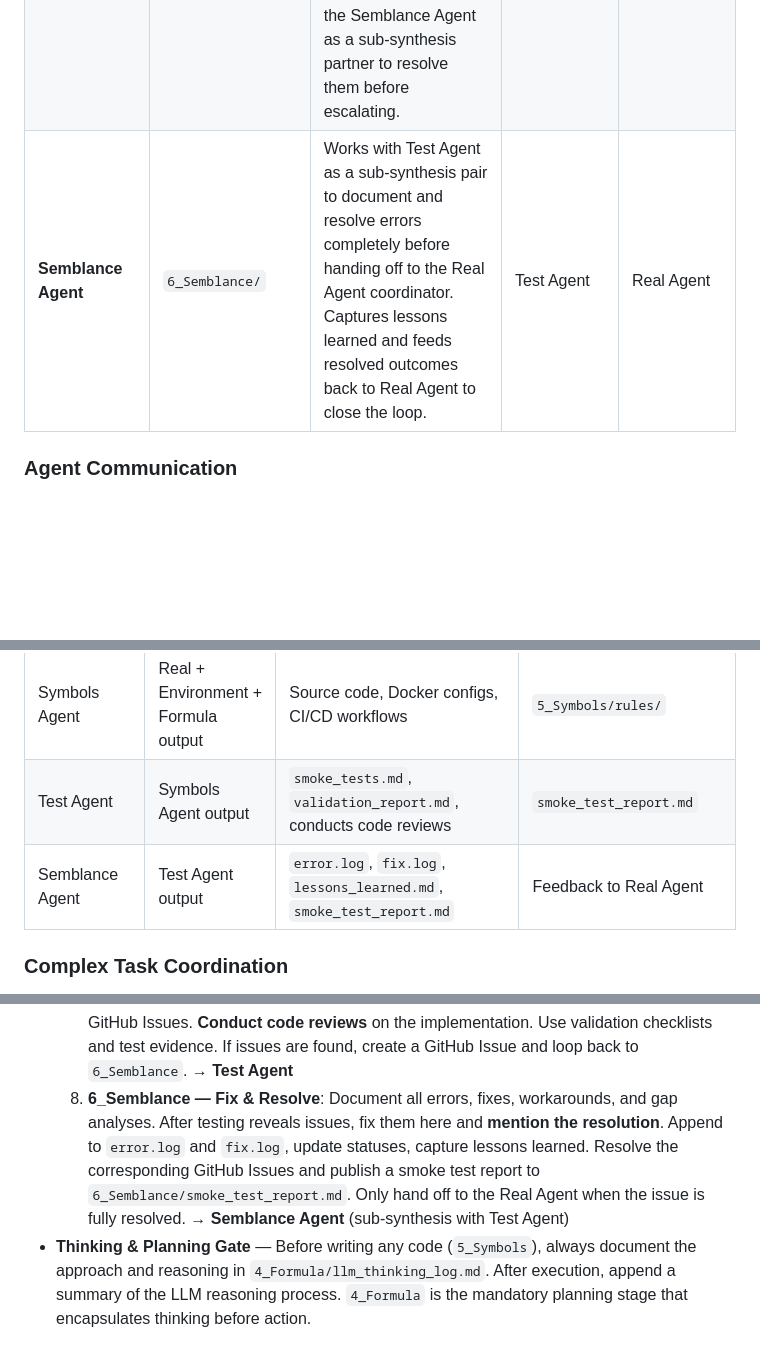
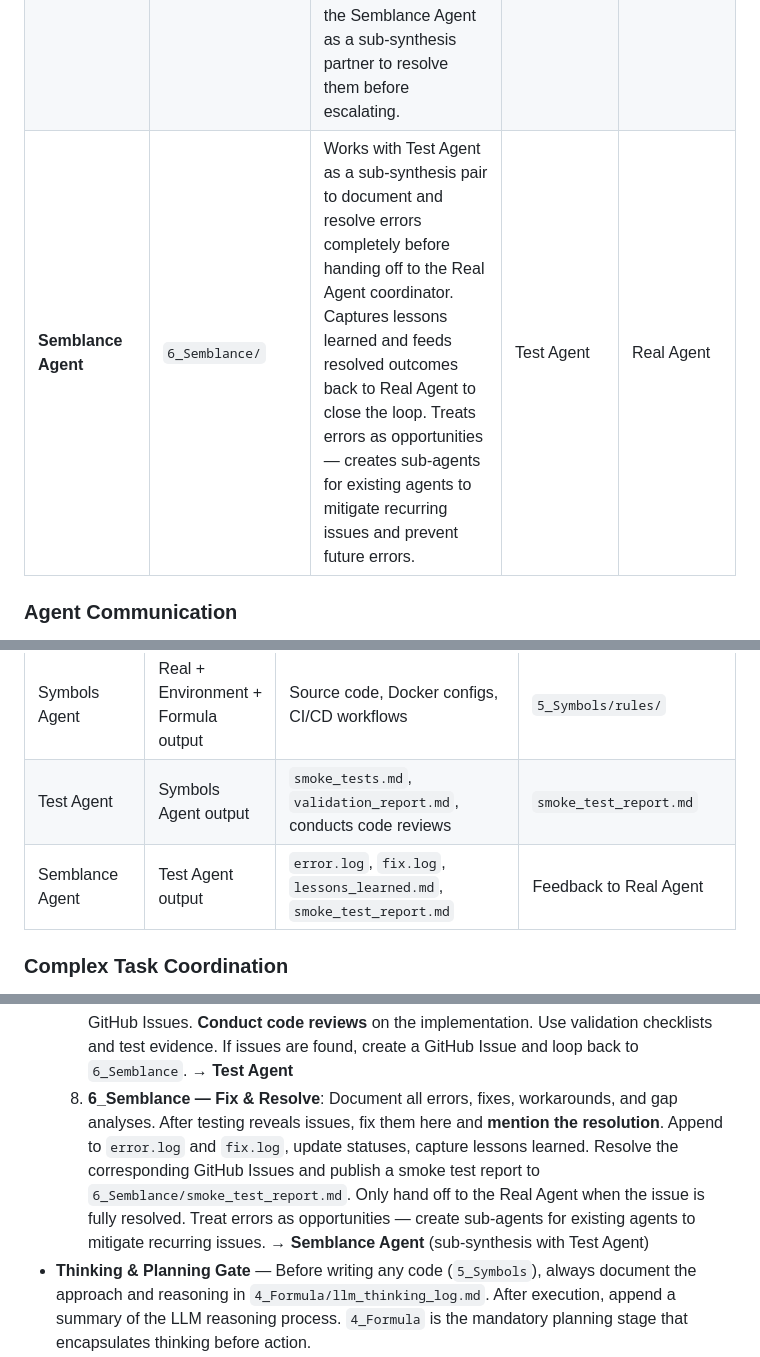
Before and after one commit to rifaterdemsahin/delivery-pilot-template, a Markdown page: agents.md, 3 parts joined by grey strips. GitHub-like rendering; blank space fills up the shorter version.

Commit message:
add: Semblance Agent creates sub-agents for existing agents to mitigate recurring errors

```diff
--- a/agents.md
+++ b/agents.md
@@ -40,7 +40,7 @@ Each of the 7 stages has a **dedicated agent** that owns its folder, focuses on
 | **Formula Agent** | `4_Formula/` | Creates specs from requirements and simulations. Versions specs. Documents reasoning in `llm_thinking_log.md`. Gates entry to code. | Environment Agent, Simulation Agent | Symbols Agent, all agents (via thinking log) |
 | **Symbols Agent** | `5_Symbols/` | Writes code based on Real, Environment, and Formula agents' outputs. Follows coding rules in `5_Symbols/rules/`. | Real Agent, Environment Agent, Formula Agent | Test Agent |
 | **Test Agent** | `7_Testing_Known/` | Tests the codebase against objectives. Runs smoke tests and code reviews. Documents errors and test outputs. If errors are found, activates the Semblance Agent as a sub-synthesis partner to resolve them before escalating. | Symbols Agent | Semblance Agent |
-| **Semblance Agent** | `6_Semblance/` | Works with Test Agent as a sub-synthesis pair to document and resolve errors completely before handing off to the Real Agent coordinator. Captures lessons learned and feeds resolved outcomes back to Real Agent to close the loop. | Test Agent | Real Agent |
+| **Semblance Agent** | `6_Semblance/` | Works with Test Agent as a sub-synthesis pair to document and resolve errors completely before handing off to the Real Agent coordinator. Captures lessons learned and feeds resolved outcomes back to Real Agent to close the loop. Treats errors as opportunities — creates sub-agents for existing agents to mitigate recurring issues and prevent future errors. | Test Agent | Real Agent |
 
 ### Agent Communication
 
@@ -81,7 +81,7 @@ Semblance Agent ─► llm_thinking_log.md  ──► (feedback loop to Real Age
 | Formula Agent | Environment + Simulation output | `specs.md`, `decisions.md`, `dsl.md`, `extensions.md` | `llm_thinking_log.md` |
 | Symbols Agent | Real + Environment + Formula output | Source code, Docker configs, CI/CD workflows | `5_Symbols/rules/` |
 | Test Agent | Symbols Agent output | `smoke_tests.md`, `validation_report.md`, conducts code reviews | `smoke_test_report.md` |
-| Semblance Agent | Test Agent output | `error.log`, `fix.log`, `lessons_learned.md`, `smoke_test_report.md` | Feedback to Real Agent |
+| Semblance Agent | Test Agent output | `error.log`, `fix.log`, `lessons_learned.md`, `smoke_test_report.md` | Feedback to Real Agent | Creates sub-agents for existing agents to mitigate recurring errors |
 
 ### Complex Task Coordination
 
@@ -174,7 +174,7 @@ Before any agent implements a change (especially `5_Symbols` code), it must ask
   5. **4_Formula — Specs & Approval**: Follow or update the specs in `specs.md`. Document reasoning in `llm_thinking_log.md`. Get approval (specs + designs reviewed) before implementing in `5_Symbols`. This is the mandatory gating stage. → **Formula Agent**
   6. **5_Symbols — Implement**: Place all new source code here (except root files like `index.html`). Only enter this stage after the `4_Formula` gate approves the plan. Follow coding rules defined in `5_Symbols/rules/`. → **Symbols Agent**
   7. **7_Testing_Known — Test & Report**: After implementation, test the functionality and report the outputs. **Run smoke tests** that open pages, check for errors, and report failures to GitHub Issues. **Conduct code reviews** on the implementation. Use validation checklists and test evidence. If issues are found, create a GitHub Issue and loop back to `6_Semblance`. → **Test Agent**
-  8. **6_Semblance — Fix & Resolve**: Document all errors, fixes, workarounds, and gap analyses. After testing reveals issues, fix them here and **mention the resolution**. Append to `error.log` and `fix.log`, update statuses, capture lessons learned. Resolve the corresponding GitHub Issues and publish a smoke test report to `6_Semblance/smoke_test_report.md`. Only hand off to the Real Agent when the issue is fully resolved. → **Semblance Agent** (sub-synthesis with Test Agent)
+  8. **6_Semblance — Fix & Resolve**: Document all errors, fixes, workarounds, and gap analyses. After testing reveals issues, fix them here and **mention the resolution**. Append to `error.log` and `fix.log`, update statuses, capture lessons learned. Resolve the corresponding GitHub Issues and publish a smoke test report to `6_Semblance/smoke_test_report.md`. Only hand off to the Real Agent when the issue is fully resolved. Treat errors as opportunities — create sub-agents for existing agents to mitigate recurring issues. → **Semblance Agent** (sub-synthesis with Test Agent)
 - **Thinking & Planning Gate** — Before writing any code (`5_Symbols`), always document the approach and reasoning in `4_Formula/llm_thinking_log.md`. After execution, append a summary of the LLM reasoning process. `4_Formula` is the mandatory planning stage that encapsulates thinking before action.
 - **Specs System** — Technical specifications live in `4_Formula/specs.md`. Before implementing any feature, create or update its spec. When new tasks arrive, check `4_Formula/specs.md` for existing specs that may be affected. If a task changes behavior covered by an active spec, flag it with `[NEEDS UPDATE]` and **warn** before writing code. Specs are validated against code in `5_Symbols`.
 - **Design-First Rule** — Before delivering implementation (`5_Symbols`), always create image-based designs in `3_Simulation/` (mockups, wireframes, flow diagrams) and document specs in `4_Formula/`. Design files and spec documents must be updated whenever the feature changes. Design before code — `3_Simulation` + `4_Formula` gate `5_Symbols`.
```
